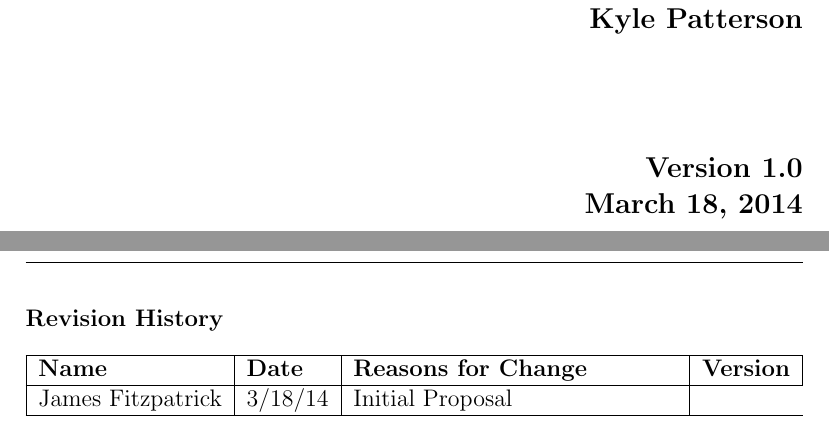
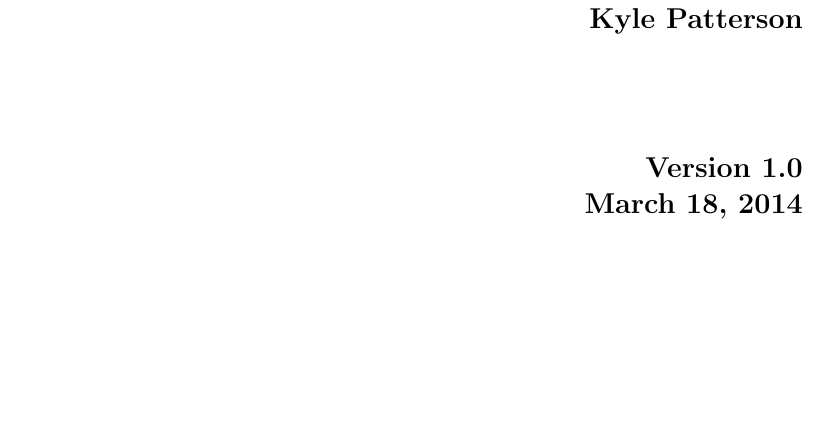
Before and after one commit to jbfitz/EECS405, a LaTeX document (projectproposal.tex): two parts of pages 1 and 2 of 6 before the commit and part of page 1 of 5 after it, the two joined at a grey line, cut so that both start at the same text, the shorter picture padded with empty space. Compiled offline with pdfLaTeX.

Commit message:
Removed ChangeLog

```diff
--- a/projectproposal.tex
+++ b/projectproposal.tex
@@ -32,16 +32,7 @@ March 18, 2014\\
 }}
 \end{flushright}
 \end{titlepage}
-\begin{table}[!h]
-\caption*{\bfseries Revision History}
-\begin{tabularx}{\textwidth }[t]{|l|l|Y|l|}
-\hline
-\bfseries Name & \bfseries Date & \bfseries Reasons for Change & \bfseries Version \\ \hline
-James Fitzpatrick & 3/18/14 & Initial Proposal \\ \hline
-\end{tabularx}
-\end{table}
-\FloatBarrier
-\newpage
+
 \tableofcontents
 \newpage
 
```
